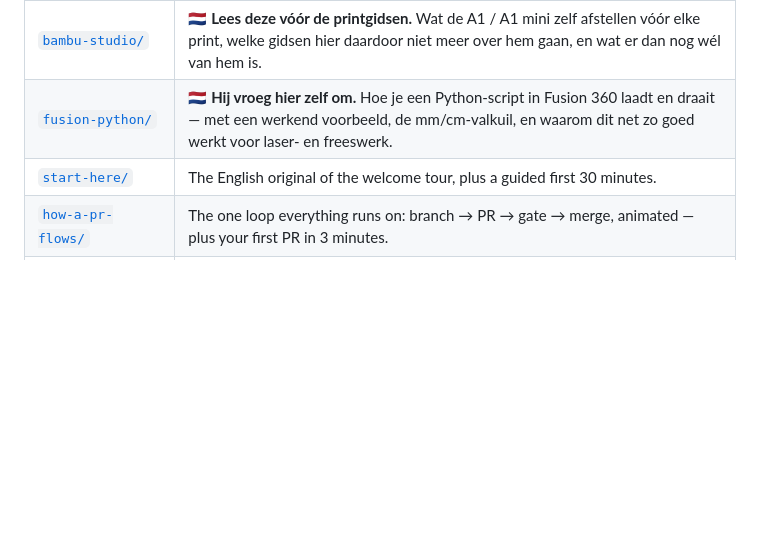
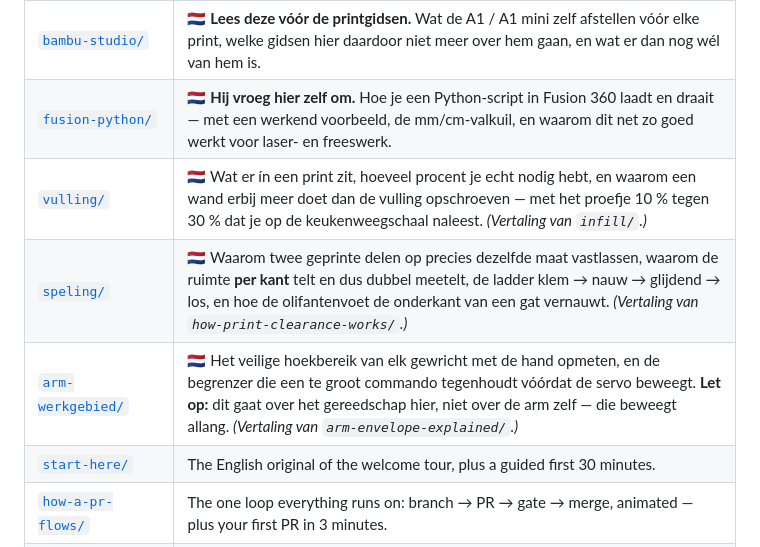
Before and after one commit to menno420/curious-research, a Markdown page: guides/README.md, the part around the change. GitHub-like rendering; blank space fills up the shorter version.

Commit message:
guides/README: index the three new Dutch guides
I added three guides and never updated the index that current-state.md
calls the place guides are indexed. Same shape as landing the dossiers
unreachable this morning: the thing is built, and the one place someone
would look for it does not mention it.

This also makes the branch touch guides/**, which puts it inside pages.yml's
path filter — so merging it with the account PAT is a real test of whether
a merge attributed to a user escapes the GITHUB_TOKEN workflow suppression.

Co-Authored-By: Claude Opus 5 <noreply@anthropic.com>
Claude-Session: https://claude.ai/code/session_01HZW3VWCsHNMpXRdoThrhSn

```diff
--- a/guides/README.md
+++ b/guides/README.md
@@ -34,6 +34,9 @@ with captions under every step and a "what you just watched" recap at the end. P
 | [`windows-gereedschap/`](./windows-gereedschap/) | 🇳🇱 Welke gratis programma's je op je Windows-laptop wilt (slicer, Arduino IDE, OpenSCAD), met directe downloadlinks — en wat je juist **niet** hoeft te installeren. |
 | [`bambu-studio/`](./bambu-studio/) | 🇳🇱 **Lees deze vóór de printgidsen.** Wat de A1 / A1 mini zelf afstellen vóór elke print, welke gidsen hier daardoor niet meer over hem gaan, en wat er dan nog wél van hem is. |
 | [`fusion-python/`](./fusion-python/) | 🇳🇱 **Hij vroeg hier zelf om.** Hoe je een Python-script in Fusion 360 laadt en draait — met een werkend voorbeeld, de mm/cm-valkuil, en waarom dit net zo goed werkt voor laser- en freeswerk. |
+| [`vulling/`](./vulling/) | 🇳🇱 Wat er ín een print zit, hoeveel procent je echt nodig hebt, en waarom een wand erbij meer doet dan de vulling opschroeven — met het proefje 10 % tegen 30 % dat je op de keukenweegschaal naleest. *(Vertaling van `infill/`.)* |
+| [`speling/`](./speling/) | 🇳🇱 Waarom twee geprinte delen op precies dezelfde maat vastlassen, waarom de ruimte **per kant** telt en dus dubbel meetelt, de ladder klem → nauw → glijdend → los, en hoe de olifantenvoet de onderkant van een gat vernauwt. *(Vertaling van `how-print-clearance-works/`.)* |
+| [`arm-werkgebied/`](./arm-werkgebied/) | 🇳🇱 Het veilige hoekbereik van elk gewricht met de hand opmeten, en de begrenzer die een te groot commando tegenhoudt vóórdat de servo beweegt. **Let op:** dit gaat over het gereedschap hier, niet over de arm zelf — die beweegt allang. *(Vertaling van `arm-envelope-explained/`.)* |
 | [`start-here/`](./start-here/) | The English original of the welcome tour, plus a guided first 30 minutes. |
 | [`how-a-pr-flows/`](./how-a-pr-flows/) | The one loop everything runs on: branch → PR → gate → merge, animated — plus your first PR in 3 minutes. |
 | [`what-can-claude-see/`](./what-can-claude-see/) | What Claude can do with a photo, an error, or a screenshot — something goes in, a plain-language diagnosis comes out (with three real maker examples). |
```
